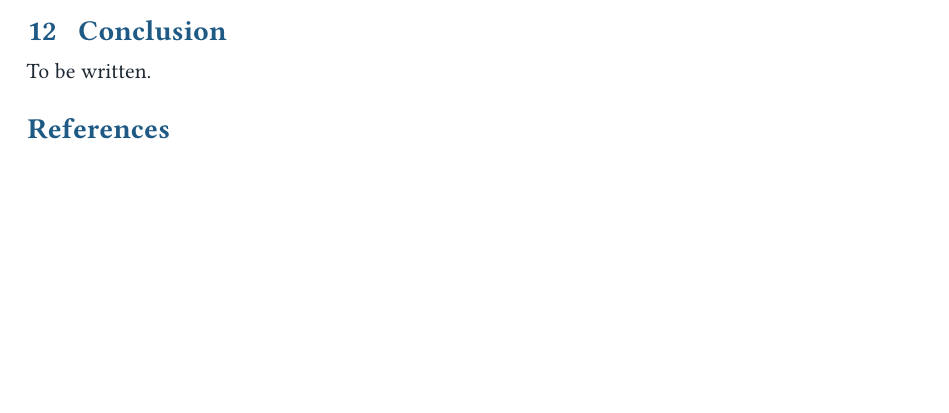
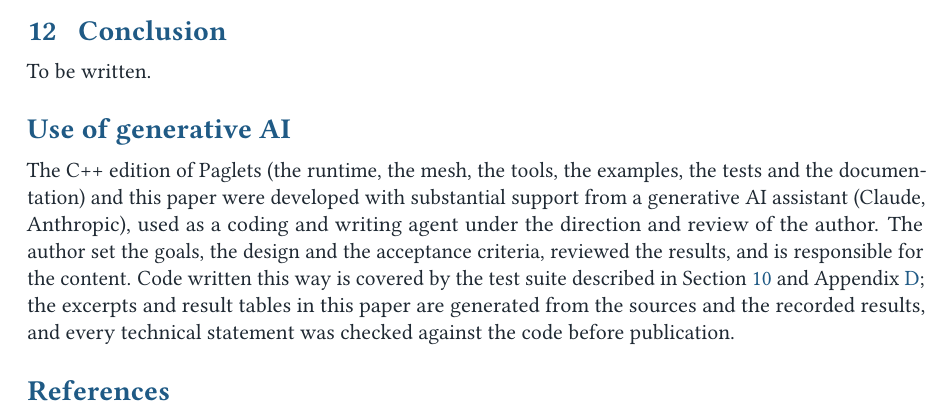
Before and after one commit to cklukas/paglets, a LaTeX paper (papers/paglets-cpp/paglets-cpp.tex): part of page 2 of 3, cut so that both start at the same text, the shorter picture padded with empty space. Compiled offline with pdfLaTeX.

Commit message:
Paper: a section on the use of generative AI

```diff
--- a/papers/paglets-cpp/paglets-cpp.tex
+++ b/papers/paglets-cpp/paglets-cpp.tex
@@ -55,6 +55,19 @@
 \section{Conclusion}\label{sec:conclusion}
 \input{chapters/12-conclusion}
 
+\section*{Use of generative AI}\label{sec:ai}
+\addcontentsline{toc}{section}{Use of generative AI}
+The C++ edition of \paglets{} (the runtime, the mesh, the tools, the examples,
+the tests and the documentation) and this paper were developed with
+substantial support from a generative AI assistant (Claude, Anthropic),
+used as a coding and writing agent under the direction and review of the
+author. The author set the goals, the design and the acceptance criteria,
+reviewed the results, and is responsible for the content. Code written this
+way is covered by the test suite described in Section~\ref{sec:evaluation}
+and Appendix~\ref{app:reproduce}; the excerpts and result tables in this
+paper are generated from the sources and the recorded results, and every
+technical statement was checked against the code before publication.
+
 \bibliographystyle{plain}
 \bibliography{references}
 
```
Also changed, not shown: planning/cpp-paper.md (+5 -0 lines).
